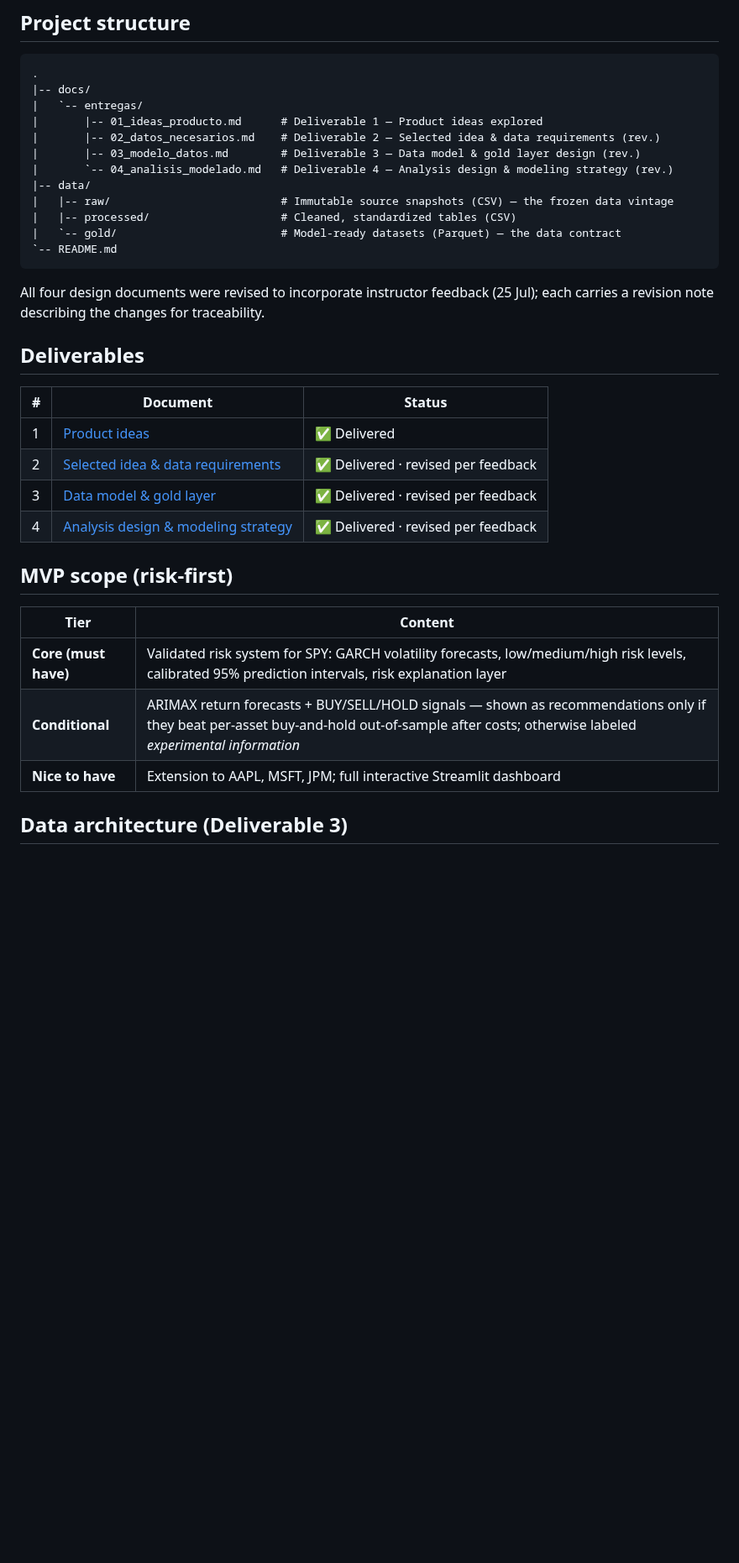
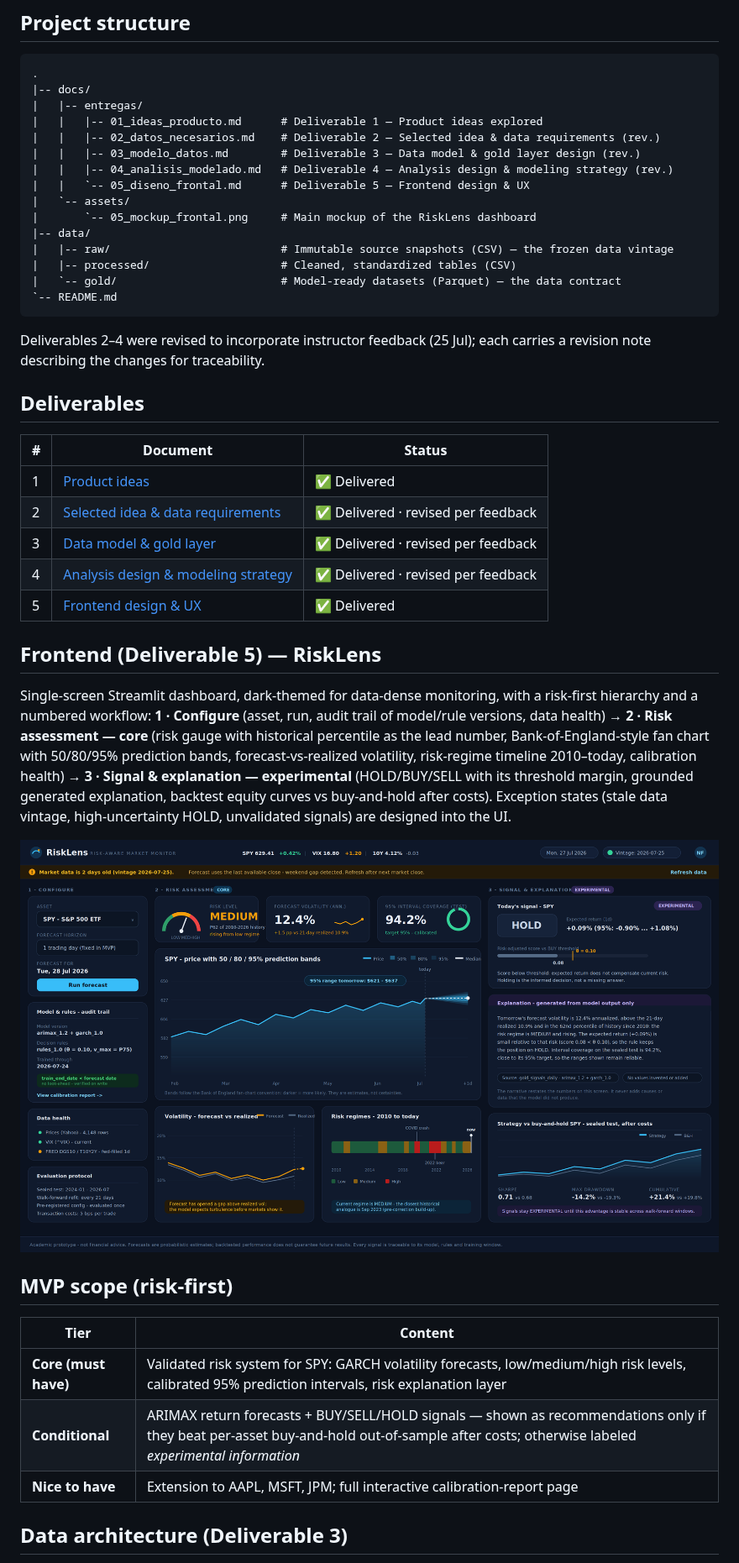
Before and after one commit to Najam0786/risk-aware-stock-forecasting, a Markdown page: README.md, the part around one of its changes. Shown at 84% size. GitHub-like rendering; pictures changed too: docs/assets/05_mockup_frontal.png (added); blank space fills up the shorter version.

Commit message:
Deliverable 5 v2: advanced dark-theme mockup - risk gauge hero, BoE fan chart (50/80/95 bands), regime timeline, data health

````diff
--- a/README.md
+++ b/README.md
@@ -11,11 +11,14 @@ A risk-first financial decision support system: its core is rigorous **volatilit
 ```
 .
 |-- docs/
-|   `-- entregas/
-|       |-- 01_ideas_producto.md      # Deliverable 1 — Product ideas explored
-|       |-- 02_datos_necesarios.md    # Deliverable 2 — Selected idea & data requirements (rev.)
-|       |-- 03_modelo_datos.md        # Deliverable 3 — Data model & gold layer design (rev.)
-|       `-- 04_analisis_modelado.md   # Deliverable 4 — Analysis design & modeling strategy (rev.)
+|   |-- entregas/
+|   |   |-- 01_ideas_producto.md      # Deliverable 1 — Product ideas explored
+|   |   |-- 02_datos_necesarios.md    # Deliverable 2 — Selected idea & data requirements (rev.)
+|   |   |-- 03_modelo_datos.md        # Deliverable 3 — Data model & gold layer design (rev.)
+|   |   |-- 04_analisis_modelado.md   # Deliverable 4 — Analysis design & modeling strategy (rev.)
+|   |   `-- 05_diseno_frontal.md      # Deliverable 5 — Frontend design & UX
+|   `-- assets/
+|       `-- 05_mockup_frontal.png     # Main mockup of the RiskLens dashboard
 |-- data/
 |   |-- raw/                          # Immutable source snapshots (CSV) — the frozen data vintage
 |   |-- processed/                    # Cleaned, standardized tables (CSV)
@@ -23,7 +26,7 @@ A risk-first financial decision support system: its core is rigorous **volatilit
 `-- README.md
 ```
 
-All four design documents were revised to incorporate instructor feedback (25 Jul); each carries a revision note describing the changes for traceability.
+Deliverables 2–4 were revised to incorporate instructor feedback (25 Jul); each carries a revision note describing the changes for traceability.
 
 ## Deliverables
 
@@ -33,6 +36,13 @@ All four design documents were revised to incorporate instructor feedback (25 Ju
 | 2 | [Selected idea & data requirements](docs/entregas/02_datos_necesarios.md) | ✅ Delivered · revised per feedback |
 | 3 | [Data model & gold layer](docs/entregas/03_modelo_datos.md) | ✅ Delivered · revised per feedback |
 | 4 | [Analysis design & modeling strategy](docs/entregas/04_analisis_modelado.md) | ✅ Delivered · revised per feedback |
+| 5 | [Frontend design & UX](docs/entregas/05_diseno_frontal.md) | ✅ Delivered |
+
+## Frontend (Deliverable 5) — RiskLens
+
+Single-screen Streamlit dashboard, dark-themed for data-dense monitoring, with a risk-first hierarchy and a numbered workflow: **1 · Configure** (asset, run, audit trail of model/rule versions, data health) → **2 · Risk assessment — core** (risk gauge with historical percentile as the lead number, Bank-of-England-style fan chart with 50/80/95% prediction bands, forecast-vs-realized volatility, risk-regime timeline 2010–today, calibration health) → **3 · Signal & explanation — experimental** (HOLD/BUY/SELL with its threshold margin, grounded generated explanation, backtest equity curves vs buy-and-hold after costs). Exception states (stale data vintage, high-uncertainty HOLD, unvalidated signals) are designed into the UI.
+
+![RiskLens mockup](docs/assets/05_mockup_frontal.png)
 
 ## MVP scope (risk-first)
 
@@ -40,7 +50,7 @@ All four design documents were revised to incorporate instructor feedback (25 Ju
 |---|---|
 | **Core (must have)** | Validated risk system for SPY: GARCH volatility forecasts, low/medium/high risk levels, calibrated 95% prediction intervals, risk explanation layer |
 | **Conditional** | ARIMAX return forecasts + BUY/SELL/HOLD signals — shown as recommendations only if they beat per-asset buy-and-hold out-of-sample after costs; otherwise labeled *experimental information* |
-| **Nice to have** | Extension to AAPL, MSFT, JPM; full interactive Streamlit dashboard |
+| **Nice to have** | Extension to AAPL, MSFT, JPM; full interactive calibration-report page |
 
 ## Data architecture (Deliverable 3)
 
````
Also changed, not shown: other parts of README.md (+1 -1 lines), docs/entregas/05_diseno_frontal.md (added, +95 -0 lines).
